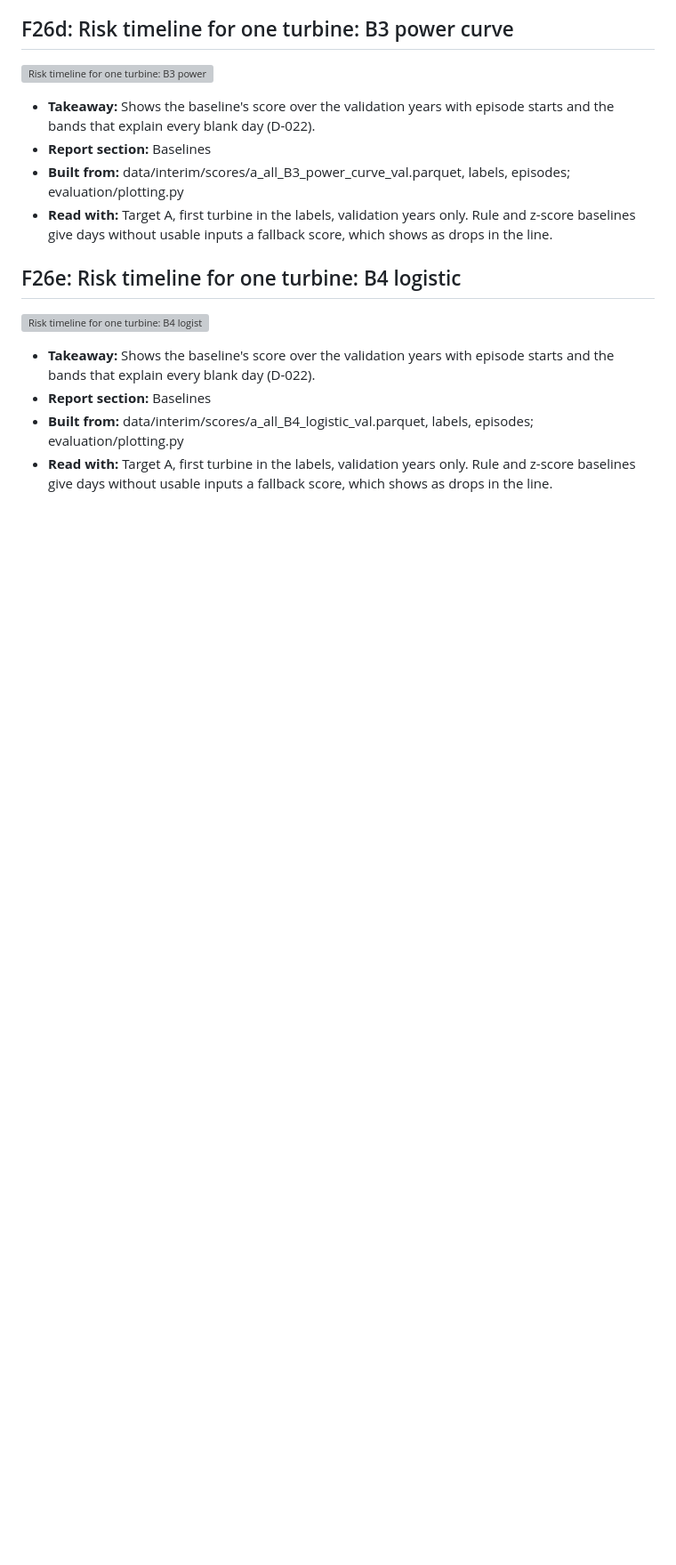
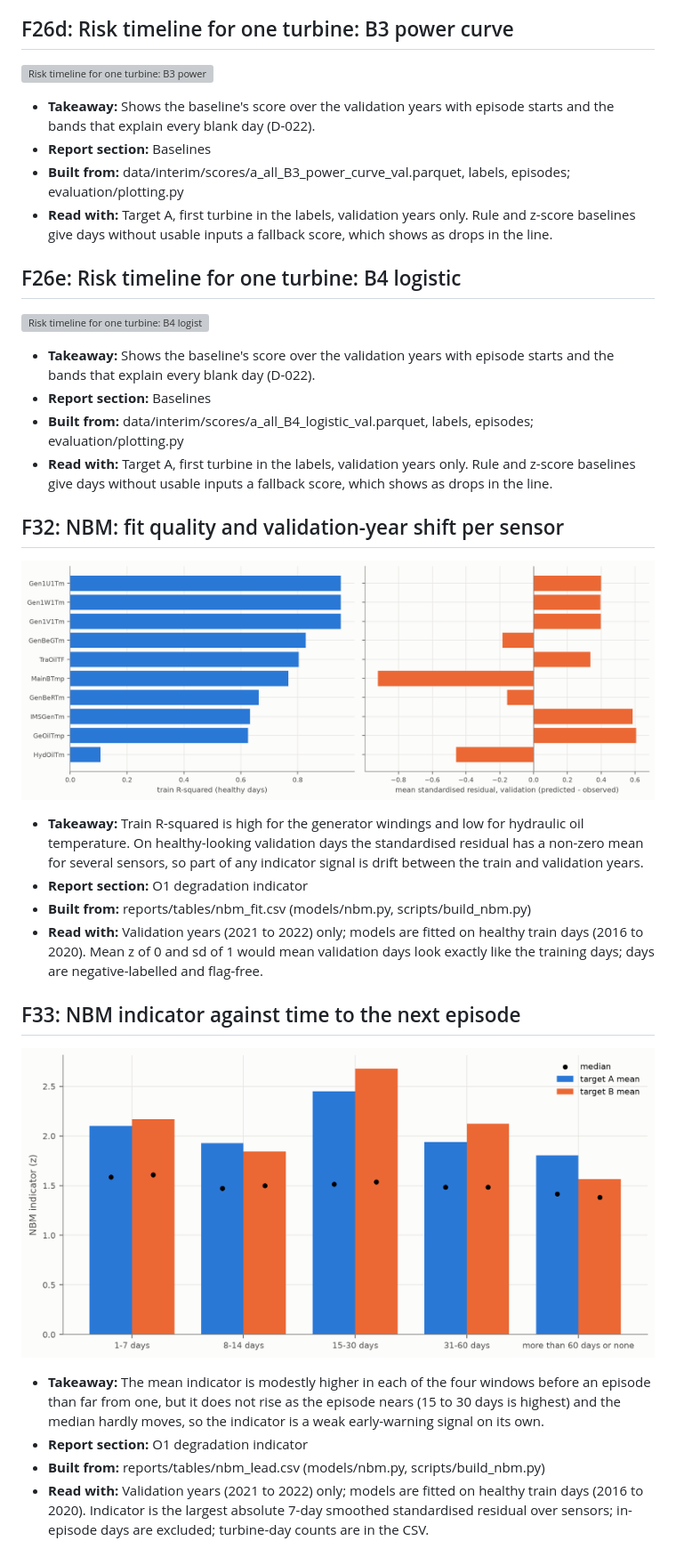
Before and after one commit to kolonel-git/ENGG2112-T3-G7, a Markdown page: reports/figures/README.md, the part around the change printed below. Shown: that part at 89% size. Drawn GitHub-style; pictures changed too: reports/figures/06_nbm/F32_nbm_validation_shift.png (added), reports/figures/06_nbm/F33_nbm_indicator_vs_lead.png (added); blank space fills up the shorter version; grey boxes are pictures that could not be loaded.

Commit message:
docs: NBM figures F32 and F33, D-054 and roadmap row
Adds the 06_nbm figure section, logs D-054 as provisional with the validation findings, and records the NBM status in the roadmap.

```diff
--- a/reports/figures/README.md
+++ b/reports/figures/README.md
@@ -308,3 +310,21 @@ and target B is orange wherever both appear.
 - **Report section:** Baselines
 - **Built from:** data/interim/scores/a_all_B4_logistic_val.parquet, labels, episodes; evaluation/plotting.py
 - **Read with:** Target A, first turbine in the labels, validation years only. Rule and z-score baselines give days without usable inputs a fallback score, which shows as drops in the line.
+
+## F32: NBM: fit quality and validation-year shift per sensor
+
+![NBM: fit quality and validation-year shift per sensor](06_nbm/F32_nbm_validation_shift.png)
+
+- **Takeaway:** Train R-squared is high for the generator windings and low for hydraulic oil temperature. On healthy-looking validation days the standardised residual has a non-zero mean for several sensors, so part of any indicator signal is drift between the train and validation years.
+- **Report section:** O1 degradation indicator
+- **Built from:** reports/tables/nbm_fit.csv (models/nbm.py, scripts/build_nbm.py)
+- **Read with:** Validation years (2021 to 2022) only; models are fitted on healthy train days (2016 to 2020). Mean z of 0 and sd of 1 would mean validation days look exactly like the training days; days are negative-labelled and flag-free.
+
+## F33: NBM indicator against time to the next episode
+
+![NBM indicator against time to the next episode](06_nbm/F33_nbm_indicator_vs_lead.png)
+
+- **Takeaway:** The mean indicator is modestly higher in each of the four windows before an episode than far from one, but it does not rise as the episode nears (15 to 30 days is highest) and the median hardly moves, so the indicator is a weak early-warning signal on its own.
+- **Report section:** O1 degradation indicator
+- **Built from:** reports/tables/nbm_lead.csv (models/nbm.py, scripts/build_nbm.py)
+- **Read with:** Validation years (2021 to 2022) only; models are fitted on healthy train days (2016 to 2020). Indicator is the largest absolute 7-day smoothed standardised residual over sensors; in-episode days are excluded; turbine-day counts are in the CSV.
```
Also changed, not shown: other parts of reports/figures/README.md (+2 -0 lines), docs/DECISIONS.md (+13 -0 lines), docs/roadmap.md (+2 -1 lines), 3 other files.
